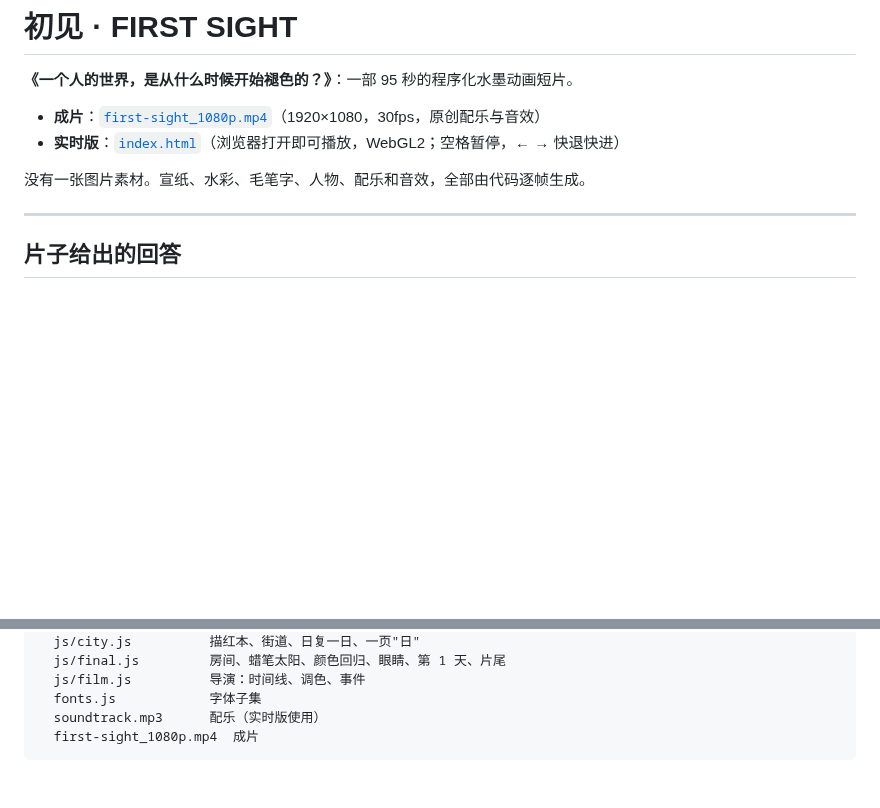
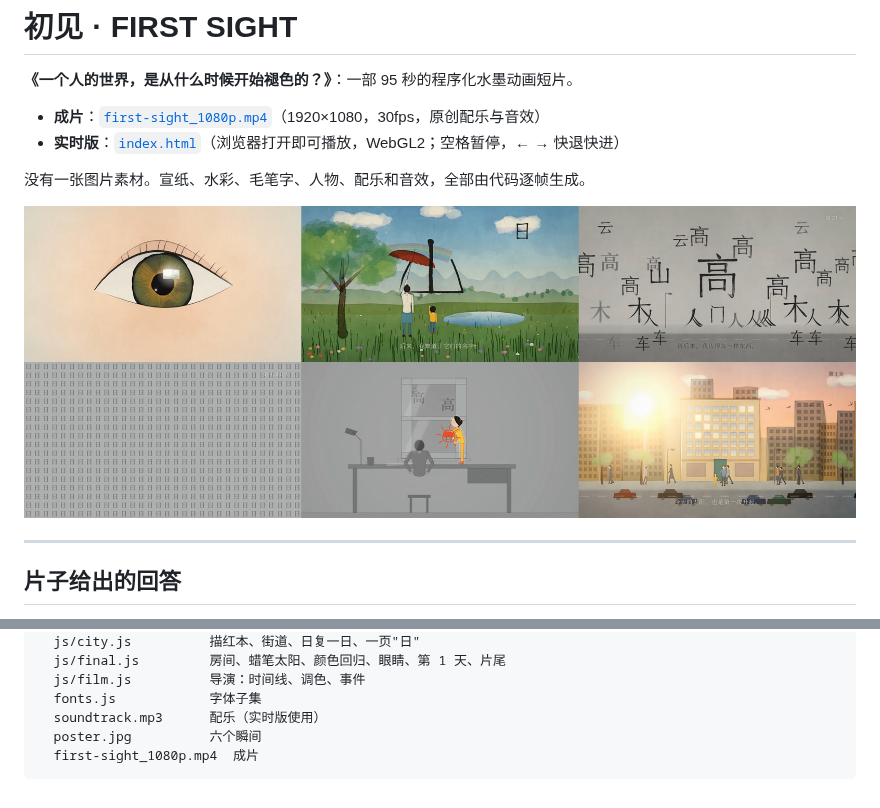
Before and after one commit to pixel12310/Dreams, a Markdown page: first-sight/README.md, 2 parts joined by grey strips. Rendered like a GitHub page; pictures changed too: first-sight/poster.jpg (added); blank space fills up the shorter version.

````diff
--- a/first-sight/README.md
+++ b/first-sight/README.md
@@ -6,6 +6,8 @@
 - **实时版**：[`index.html`](index.html)（浏览器打开即可播放，WebGL2；空格暂停，← → 快退快进）
 
 没有一张图片素材。宣纸、水彩、毛笔字、人物、配乐和音效，全部由代码逐帧生成。
+
+![初见 · 六个瞬间](poster.jpg)
 
 ---
 
@@ -109,5 +111,6 @@ first-sight/
   js/film.js          导演：时间线、调色、事件
   fonts.js            字体子集
   soundtrack.mp3      配乐（实时版使用）
+  poster.jpg          六个瞬间
   first-sight_1080p.mp4  成片
 ```
````
Also changed, not shown: README.md (+3 -1 lines), 1 other file.
